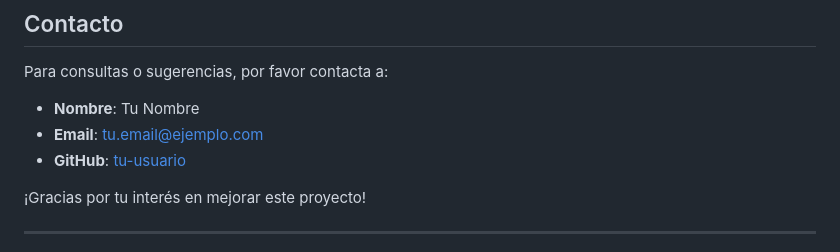
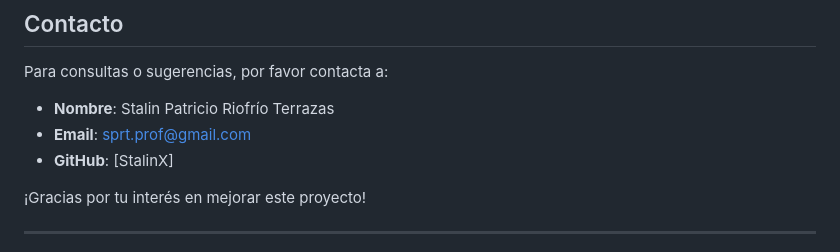
Before and after one commit to StalinX/AutomatizacionCypressJuego_3enRaya, a Markdown page: README.md, the part around the change. Rendered like a GitHub page.

Commit message:
Automatizacion Juego Tic tac toe - add archivo readme

```diff
--- a/README.md
+++ b/README.md
@@ -112,9 +112,9 @@ Este proyecto está bajo la Licencia MIT. Consulta el archivo `LICENSE` para má
 
 Para consultas o sugerencias, por favor contacta a:
 
-- **Nombre**: Tu Nombre
-- **Email**: tu.email@ejemplo.com
-- **GitHub**: [tu-usuario](https://github.com/tu-usuario)
+- **Nombre**: Stalin Patricio Riofrío Terrazas
+- **Email**: sprt.prof@gmail.com
+- **GitHub**: [StalinX]
 
 ¡Gracias por tu interés en mejorar este proyecto!
 
```
